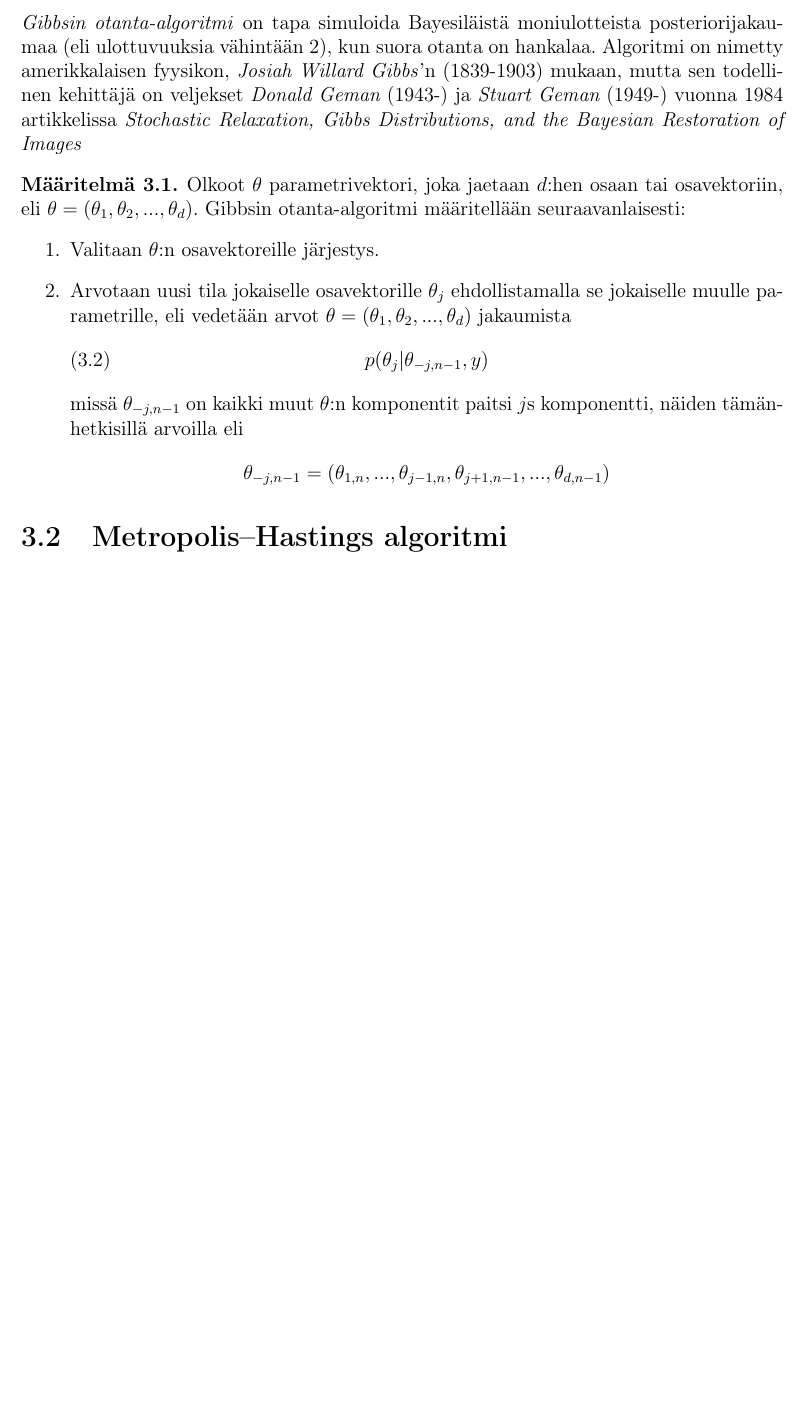
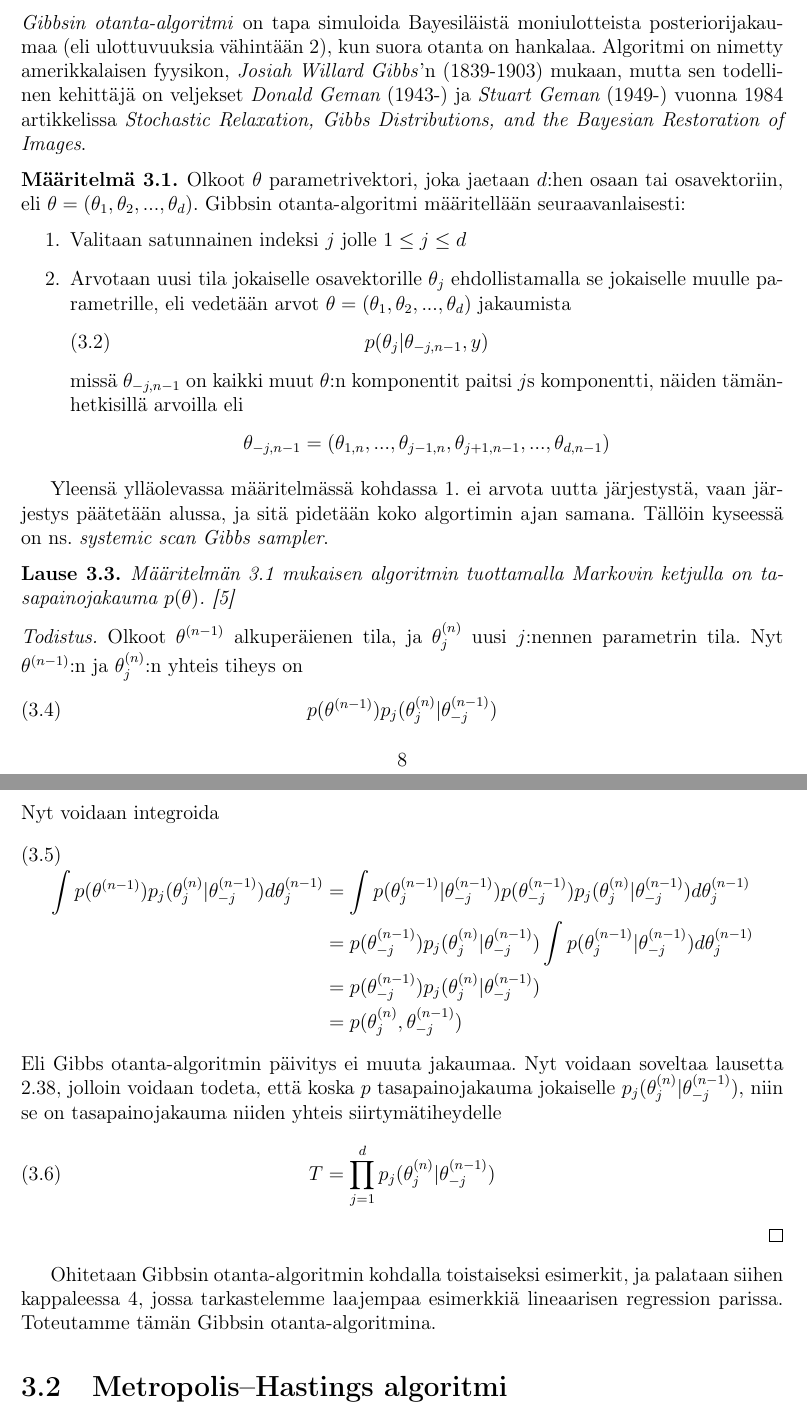
Before and after one commit to topiaskarjalainen/Kandi, a LaTeX document (latex/kandi.tex, which reads latex/mcmc.tex): part of page 9 of 22 before the commit and two parts of pages 9 and 10 of 23 after it, the two joined at a grey line, cut so that both start at the same text, the shorter picture padded with empty space. The pictures show the PDF file latex/kandi.pdf that the author committed with the source.

Commit message:
palautetaan

```diff
--- a/latex/mcmc.tex
+++ b/latex/mcmc.tex
@@ -2,12 +2,12 @@
 
 \section{Gibbsin otanta-algoritmi}\label{gibbs}
 
-\textit{Gibbsin otanta-algoritmi} on tapa simuloida Bayesiläistä moniulotteista posteriorijakaumaa (eli ulottuvuuksia vähintään 2), kun suora otanta on hankalaa. Algoritmi on nimetty amerikkalaisen fyysikon, \textit{Josiah Willard Gibbs}'n (1839-1903) mukaan, mutta sen todellinen kehittäjä on veljekset \textit{Donald Geman} (1943-) ja \textit{Stuart Geman} (1949-) vuonna 1984 artikkelissa \textit{Stochastic Relaxation, Gibbs Distributions, and the Bayesian Restoration of Images}
+\textit{Gibbsin otanta-algoritmi} on tapa simuloida Bayesiläistä moniulotteista posteriorijakaumaa (eli ulottuvuuksia vähintään 2), kun suora otanta on hankalaa. Algoritmi on nimetty amerikkalaisen fyysikon, \textit{Josiah Willard Gibbs}'n (1839-1903) mukaan, mutta sen todellinen kehittäjä on veljekset \textit{Donald Geman} (1943-) ja \textit{Stuart Geman} (1949-) vuonna 1984 artikkelissa \textit{Stochastic Relaxation, Gibbs Distributions, and the Bayesian Restoration of Images}.
 
-\begin{maar}
+\begin{maar}\label{gibbs}
 	Olkoot $\theta$ parametrivektori, joka jaetaan $d$:hen osaan tai osavektoriin, eli $\theta = (\theta_1, \theta_2,...,\theta_d)$. Gibbsin otanta-algoritmi määritellään seuraavanlaisesti:
 	\begin{enumerate}
-		\item Valitaan $\theta$:n osavektoreille järjestys.
+		\item Valitaan satunnainen indeksi $j$ jolle $1 \leq j \leq d$
 		\item Arvotaan uusi tila jokaiselle osavektorille $\theta_j$ ehdollistamalla se jokaiselle muulle parametrille, eli vedetään arvot $\theta = (\theta_1, \theta_2,...,\theta_d)$ jakaumista
 		\begin{equation}
 			p(\theta_j|\theta_{-j,n-1},y)
@@ -19,7 +19,34 @@
 	\end{enumerate}
 \end{maar}
 
+Yleensä ylläolevassa määritelmässä kohdassa 1. ei arvota uutta järjestystä, vaan järjestys päätetään alussa, ja sitä pidetään koko algortimin ajan samana. Tällöin kyseessä on ns. \textit{systemic scan Gibbs sampler}.
 
+\begin{lause}
+	Määritelmän \ref{gibbs} mukaisen algoritmin tuottamalla Markovin ketjulla on tasapainojakauma $p(\theta)$. \cite{koistinen_computational_2009}
+\end{lause}
+
+\begin{proof}
+	Olkoot $\tnm$ alkuperäienen tila, ja $\tn_j$ uusi $j$:nennen parametrin tila. Nyt $\tnm$:n ja $\tn_j$:n yhteis tiheys on
+	\begin{equation}
+		p(\tnm)p_j(\tn_j|\tnm_{-j})
+	\end{equation}
+	Nyt voidaan integroida
+	\begin{equation}
+		\begin{split}
+			\int p(\tnm)p_j(\tn_j|\tnm_{-j}) d\tnm_j &= \int p(\tnm_j|\tnm_{-j})p(\tnm_{-j})p_j(\tn_j|\tnm_{-j}) d\tnm_j \\
+			&= p(\tnm_{-j})p_j(\tn_j|\tnm_{-j}) \int p(\tnm_j|\tnm_{-j}) d\tnm_j \\
+			&= p(\tnm_{-j})p_j(\tn_j|\tnm_{-j}) \\
+			&= p(\tn_j,\tnm_{-j})
+		\end{split}
+	\end{equation}
+	Eli Gibbs otanta-algoritmin päivitys ei muuta jakaumaa. Nyt voidaan soveltaa lausetta \ref{cyclic-kernel}, jolloin voidaan todeta, että koska $p$ tasapainojakauma jokaiselle $p_j(\tn_j|\tnm_{-j})$, niin se on tasapainojakauma niiden yhteis siirtymätiheydelle
+	\begin{equation}
+		T = \prod_{j=1}^{d} p_j(\tn_j|\tnm_{-j})
+	\end{equation}
+
+\end{proof}
+
+Ohitetaan Gibbsin otanta-algoritmin kohdalla toistaiseksi esimerkit, ja palataan siihen kappaleessa \ref{esimerkki}, jossa tarkastelemme laajempaa esimerkkiä lineaarisen regression parissa. Toteutamme tämän Gibbsin otanta-algoritmina.
 
 \section{Metropolis--Hastings algoritmi}\label{Metropolis--Hastings algoritmi}
 
@@ -83,2 +109 @@ Algoritmin pohjan kehitti \textit{Stanislav Ulam} ja \textit{Metropolis} työske
 	\begin{equation}\label{symmetric}
-		T(\theta_{n-1}|\theta_{n})=\frac{1}{p(\theta_{n}|y)} \min \Big( p(\theta_{n-1}|y)J_n(\theta_{n}|\theta_{n-1}) , p(\theta_{n}|y)J_n(\theta_{n-1}|\theta_{n})  \Big)
@@ -87,4 +113,2 @@ Algoritmin pohjan kehitti \textit{Stanislav Ulam} ja \textit{Metropolis} työske
 	\begin{equation*}
 	\begin{split}
-		T(\theta_n|\theta_{n-1})p(\theta_{n-1}|y) &= \frac{1}{p(\theta_{n-1}|y)} \min \Big( p(\theta_n|y)J_n(\theta_{n-1}|\theta_n) , p(\theta_{n-1}|y)J_n(\theta_n|\theta_{n-1})  \Big) p(\theta_{n-1}|y) \\
-		&= \frac{1}{p(\theta_{n}|y)} \min \Big( p(\theta_{n-1}|y)J_n(\theta_{n}|\theta_{n-1}) , p(\theta_{n}|y)J_n(\theta_{n-1}|\theta_{n})  \Big) p(\theta_{n}|y) \\
```
Also changed, not shown: latex/esim.tex (+1 -1 lines), latex/kandi.tex (+4 -0 lines), latex/loppusanat.tex (+3 -1 lines), latex/sources.bib (+6 -0 lines), latex/teoriaa.tex (+18 -0 lines), latex/kandi.pdf, latex/mcmc.tex (30 more changed lines), 1 other file.
